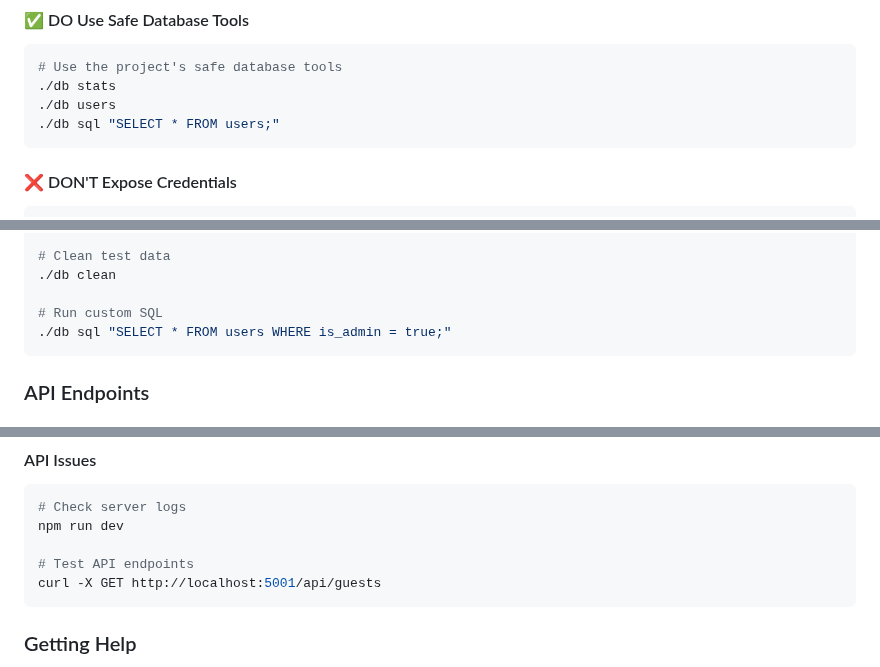
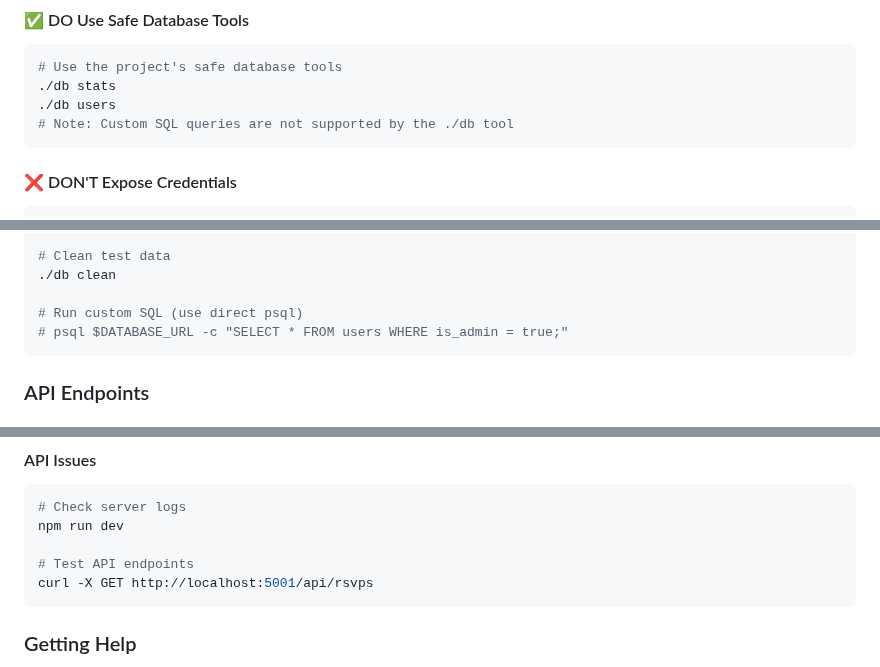
Before and after one commit to James9446/patricia-james, a Markdown page: README.md, 3 parts joined by grey strips. GitHub-like rendering.

````diff
--- a/README.md
+++ b/README.md
@@ -282,7 +281,7 @@ psql $DATABASE_URL -c "SELECT * FROM users;"
 # Use the project's safe database tools
 ./db stats
 ./db users
-./db sql "SELECT * FROM users;"
+# Note: Custom SQL queries are not supported by the ./db tool
 ```
 
 #### ❌ DON'T Expose Credentials
@@ -572,8 +571,8 @@ psql -d patricia_james_wedding_dev -f server/database/schema.sql
 # Clean test data
 ./db clean
 
-# Run custom SQL
-./db sql "SELECT * FROM users WHERE is_admin = true;"
+# Run custom SQL (use direct psql)
+# psql $DATABASE_URL -c "SELECT * FROM users WHERE is_admin = true;"
 ```
 
 ### API Endpoints
@@ -708,7 +707,7 @@ node -e "console.log(require('fs').readFileSync('your-guests.csv', 'utf8').split
 npm run dev
 
 # Test API endpoints
-curl -X GET http://localhost:5001/api/guests
+curl -X GET http://localhost:5001/api/rsvps
 ```
 
 ### Getting Help
````
Also changed, not shown: other parts of README.md (+14 -15 lines).
